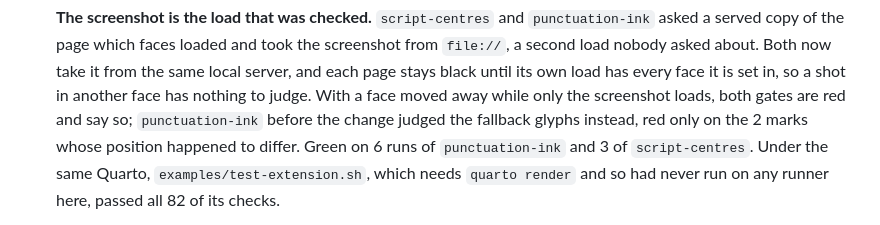
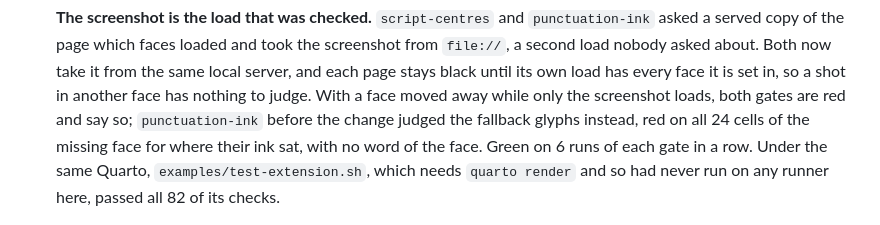
Before and after one commit to bayanasar/vertext, a Markdown page: PROGRESS.md, the part around the change. GitHub-like rendering.

Commit message:
docs: correct what the old ink gate did without its face
It was red on all 24 cells of the missing face, for position, not on 2.

Co-Authored-By: Claude Opus 5.5 <noreply@anthropic.com>

```diff
--- a/PROGRESS.md
+++ b/PROGRESS.md
@@ -837,8 +837,8 @@ nothing in the core may foreclose it.
   own load has every face it is set in, so a shot in another face has nothing
   to judge. With a face moved away while only the screenshot loads, both gates
   are red and say so; `punctuation-ink` before the change judged the fallback
-  glyphs instead, red only on the 2 marks whose position happened to differ.
-  Green on 6 runs of `punctuation-ink` and 3 of `script-centres`.
+  glyphs instead, red on all 24 cells of the missing face for where their ink
+  sat, with no word of the face. Green on 6 runs of each gate in a row.
   Under the same Quarto, `examples/test-extension.sh`, which needs `quarto
   render` and so had never run on any runner here, passed all 82 of its
   checks.
```
